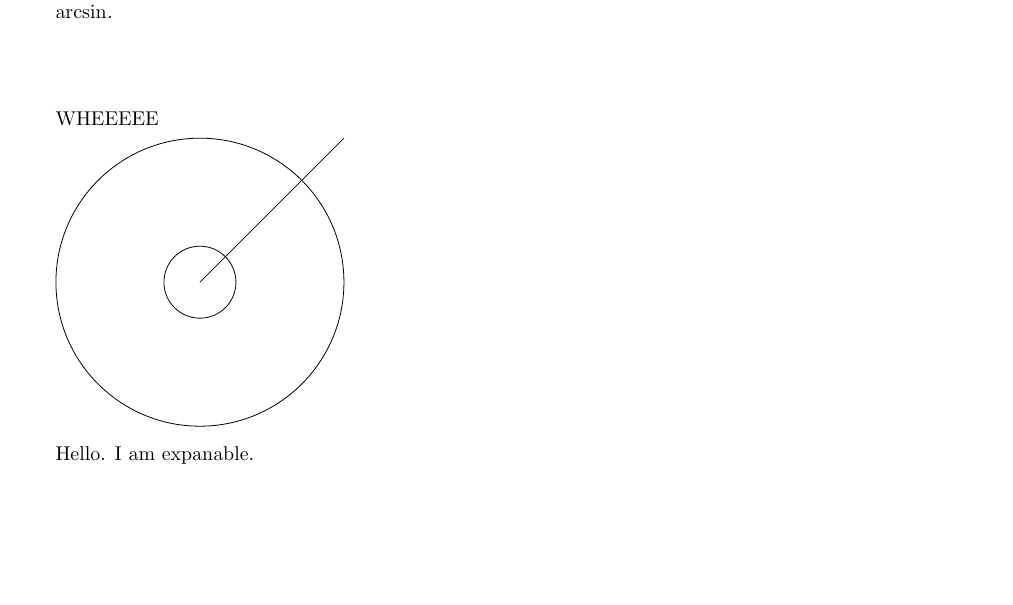
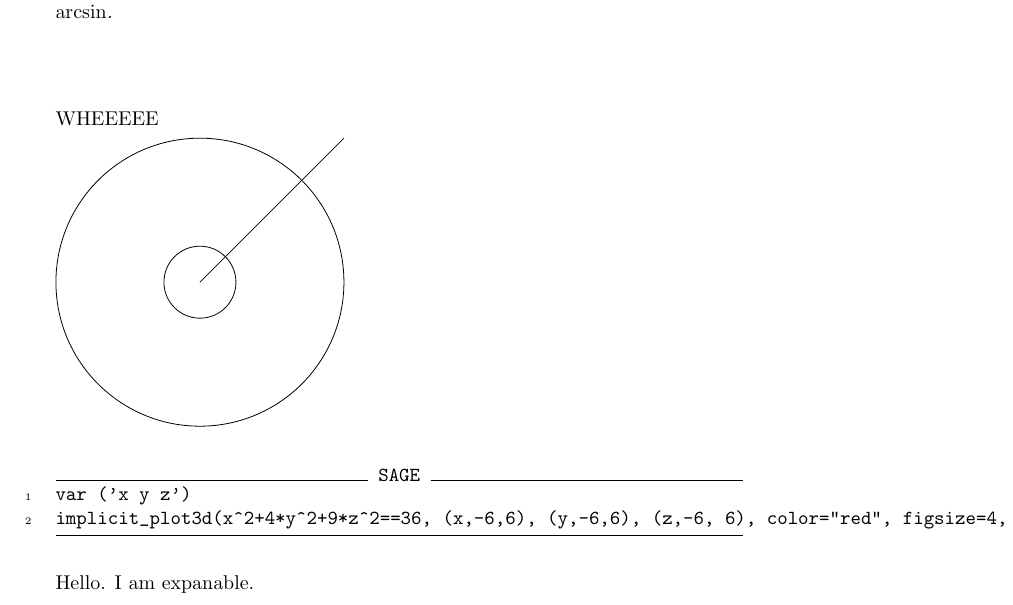
Before and after one commit to kisonecat/ximeraSample, a LaTeX document (first.tex): part of page 1 of 2, cut so that both start at the same text, the shorter picture padded with empty space. Compiled offline with pdfLaTeX.

Commit message:
some sage code

```diff
--- a/first.tex
+++ b/first.tex
@@ -19,6 +19,11 @@
   \draw (0,0) -- (1in,1in);
 \end{tikzpicture}
 
+\begin{sageCell}
+var ('x y z')
+implicit_plot3d(x^2+4*y^2+9*z^2==36, (x,-6,6), (y,-6,6), (z,-6, 6), color="red", figsize=4, opacity=.3, axes="true" )
+\end{sageCell}
+
 \begin{expandable}
 \label{a-label}
 Hello.  I am expanable.
```
Also changed, not shown: first.tex (2 more changed lines).
